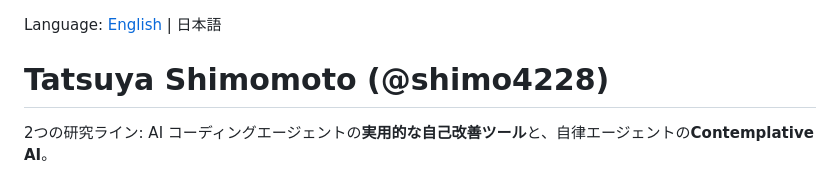
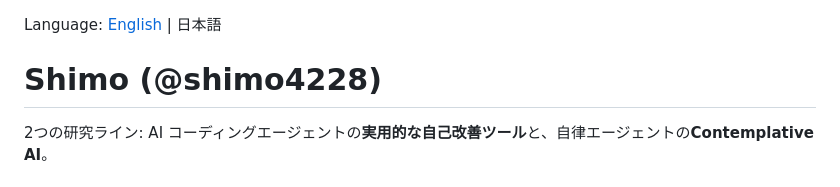
Before and after one commit to shimo4228/shimo4228, a Markdown page: README.ja.md, the part around the change. GitHub-like rendering.

Commit message:
README.ja.md を更新

```diff
--- a/README.ja.md
+++ b/README.ja.md
@@ -1,6 +1,6 @@
 Language: [English](README.md) | 日本語
 
-# Tatsuya Shimomoto (@shimo4228)
+# Shimo (@shimo4228)
 
 2つの研究ライン: AI コーディングエージェントの**実用的な自己改善ツール**と、自律エージェントの**Contemplative AI**。
 
```
